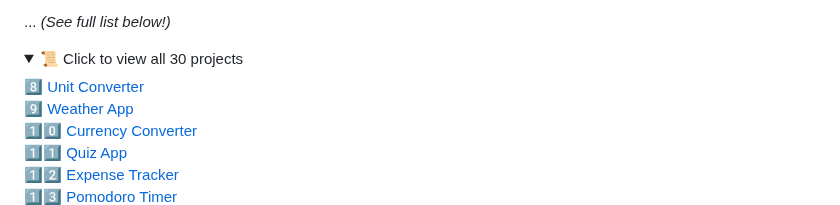
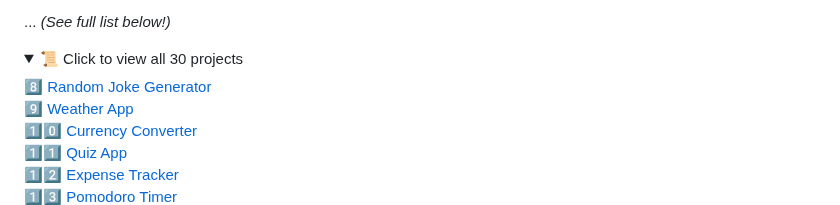
Before and after one commit to MDahirAbdi/30-JS-Projects-in-30-Days, a Markdown page: README.md, the part around the change. GitHub-like rendering; folded sections open.

```diff
--- a/README.md
+++ b/README.md
@@ -29,7 +29,7 @@ This repo contains **small, medium, and large-scale projects**, helping develope
 <details>
   <summary>📜 Click to view all 30 projects</summary>
 
-8️⃣ [Unit Converter](./08-unit-converter)
+8️⃣ [Random Joke Generator](./08-random-joke-generator)
 9️⃣ [Weather App](./09-weather-app)
 1️⃣0️⃣ [Currency Converter](./10-currency-converter)
 1️⃣1️⃣ [Quiz App](./11-quiz-app)
```
